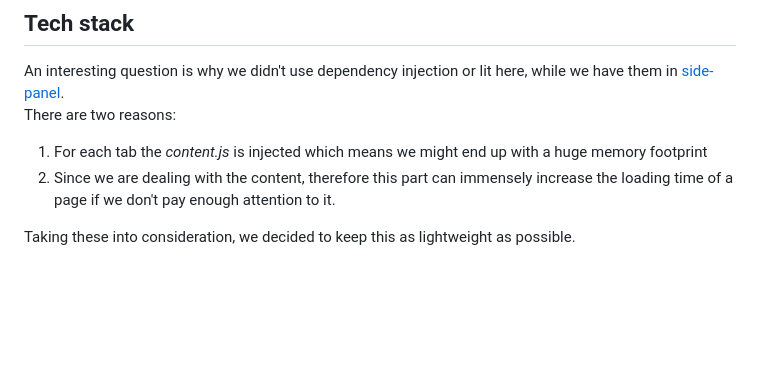
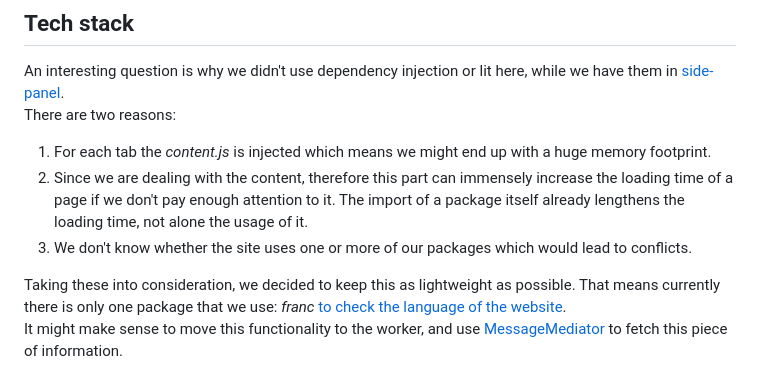
Before and after one commit to ocsi0520/sentivisor-frontend, a Markdown page: docs/content-unit.md, the part around the change. Rendered like a GitHub page; blank space fills up the shorter version.

Commit message:
complete tech stack of content-unit with sole package usage

```diff
--- a/docs/content-unit.md
+++ b/docs/content-unit.md
@@ -117,7 +117,10 @@ The injected DOM from the InterveneSupervisor is encapsulated in [shadow DOM](ht
 
 An interesting question is why we didn't use dependency injection or lit here, while we have them in [side-panel](./side-panel-unit.md). \
 There are two reasons:
-1. For each tab the *content.js* is injected which means we might end up with a huge memory footprint
-1. Since we are dealing with the content, therefore this part can immensely increase the loading time of a page if we don't pay enough attention to it.
+1. For each tab the *content.js* is injected which means we might end up with a huge memory footprint.
+1. Since we are dealing with the content, therefore this part can immensely increase the loading time of a page if we don't pay enough attention to it. The import of a package itself already lengthens the loading time, not alone the usage of it.
+1. We don't know whether the site uses one or more of our packages which would lead to conflicts.
 
 Taking these into consideration, we decided to keep this as lightweight as possible.
+That means currently there is only one package that we use: _franc_ [to check the language of the website](../src/content/contentUtils.ts?plane1#L13). \
+It might make sense to move this functionality to the worker, and use [MessageMediator](./shared-unit.md#messagemediator) to fetch this piece of information.
```
